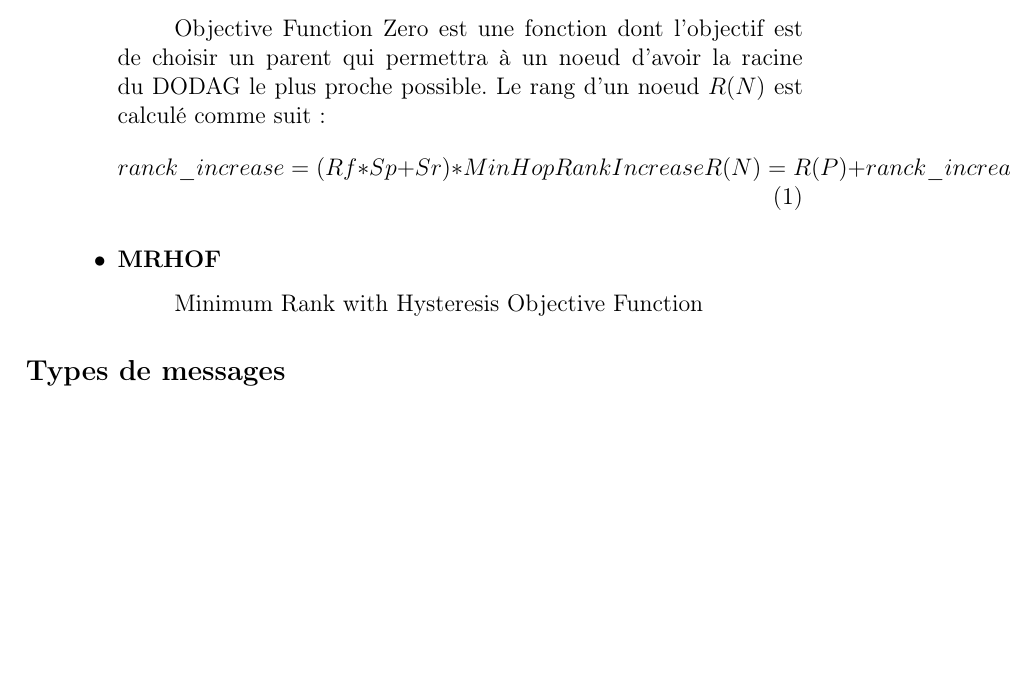
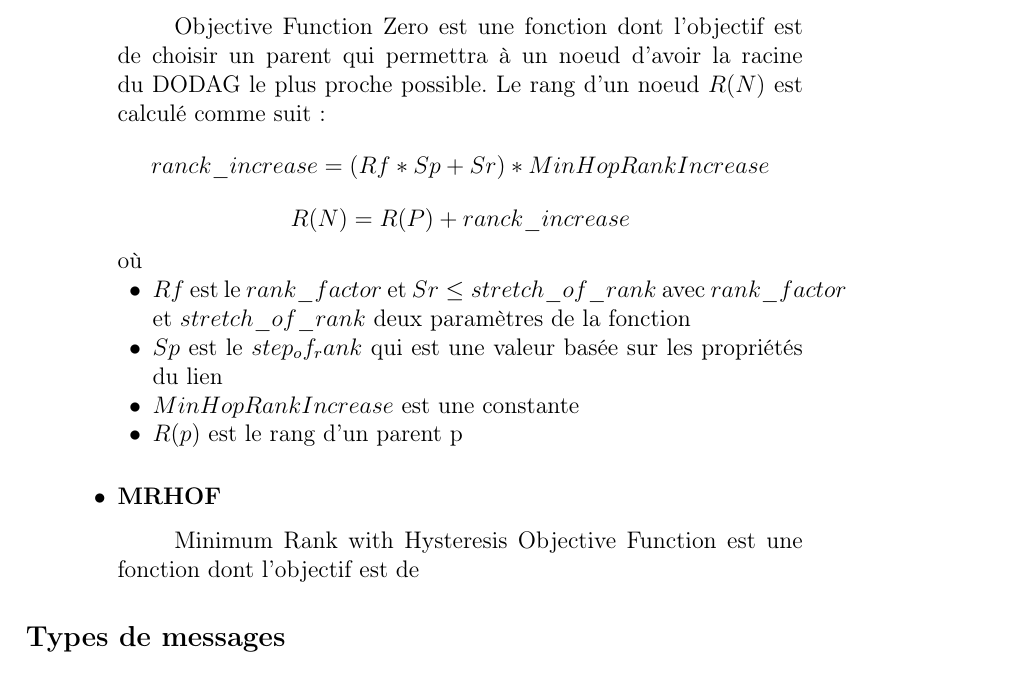
Before and after one commit to ArnaudPalgen/ma2_memoire, a LaTeX document (memoire/main.tex, which reads memoire/src/rpl.tex): part of page 12 of 13, cut so that both start at the same text, the shorter picture padded with empty space. Compiled offline with pdfLaTeX.

Commit message:
RPL OF0 done

```diff
--- a/memoire/src/rpl.tex
+++ b/memoire/src/rpl.tex
@@ -28,13 +28,18 @@ Cette section décris brièvement deux fonctions objectif implémentées dans Co
 \begin{itemize}
     \item \subsubsection*{OF0}%rfc6552
             Objective Function Zero est une fonction dont l'objectif est de choisir un parent qui permettra à un noeud d'avoir la racine du DODAG le plus proche possible. Le rang d'un noeud $R(N)$ est calculé comme suit:
-            \begin{equation}
-                ranck\_increase = (Rf * Sp + Sr) * MinHopRankIncrease
-                \newline
-                R(N) = R(P) + ranck\_increase
-            \end{equation}
-    \item \subsubsection*{MRHOF}
-            Minimum Rank with Hysteresis Objective Function
+                \[ranck\_increase = (Rf * Sp + Sr) * MinHopRankIncrease\]
+                \[R(N) = R(P) + ranck\_increase\]
+                où
+                \begin{itemize}
+                    \item[$\bullet$] $Rf$ est le $rank\_factor$ et $Sr \leq stretch\_of\_rank$ avec $rank\_factor$ et $stretch\_of\_rank$ deux paramètres de la fonction
+                    \item[$\bullet$] $Sp$ est le $step_of_rank$ qui est une valeur basée sur les propriétés du lien
+                    \item[$\bullet$] $MinHopRankIncrease$ est une constante
+                    \item[$\bullet$] $R(p)$ est le rang d'un parent p
+                \end{itemize}
+
+    \item \subsubsection*{MRHOF}%rfc6719
+            Minimum Rank with Hysteresis Objective Function est une fonction dont l'objectif est de
 \end{itemize}
 
 
```
Also changed, not shown: memoire/main.tex (+1 -0 lines), memoire/out/main.pdf, mes_ressources/rfc6550.pdf (added), mes_ressources/rfc6552.txt.pdf, mes_ressources/rfc6719.txt.pdf (added).
